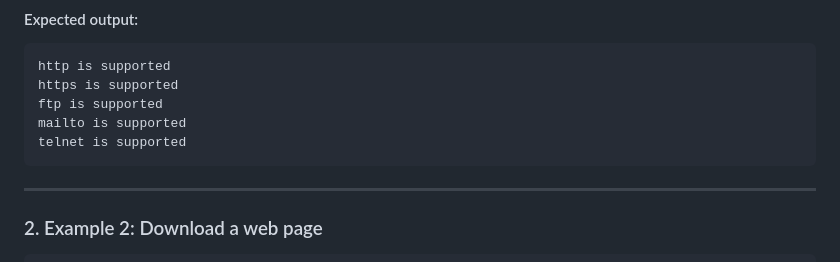
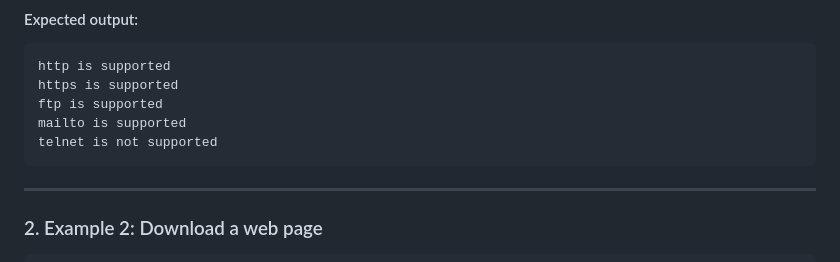
Before and after one commit to Sharatmaharjan/Np, a Markdown page: Labs/Unit 3.md, the part around the change. Drawn GitHub-style.

````diff
--- a/Labs/Unit 3.md
+++ b/Labs/Unit 3.md
@@ -42,7 +42,7 @@ http is supported
 https is supported
 ftp is supported
 mailto is supported
-telnet is supported
+telnet is not supported
 ```
 
 ---
````
